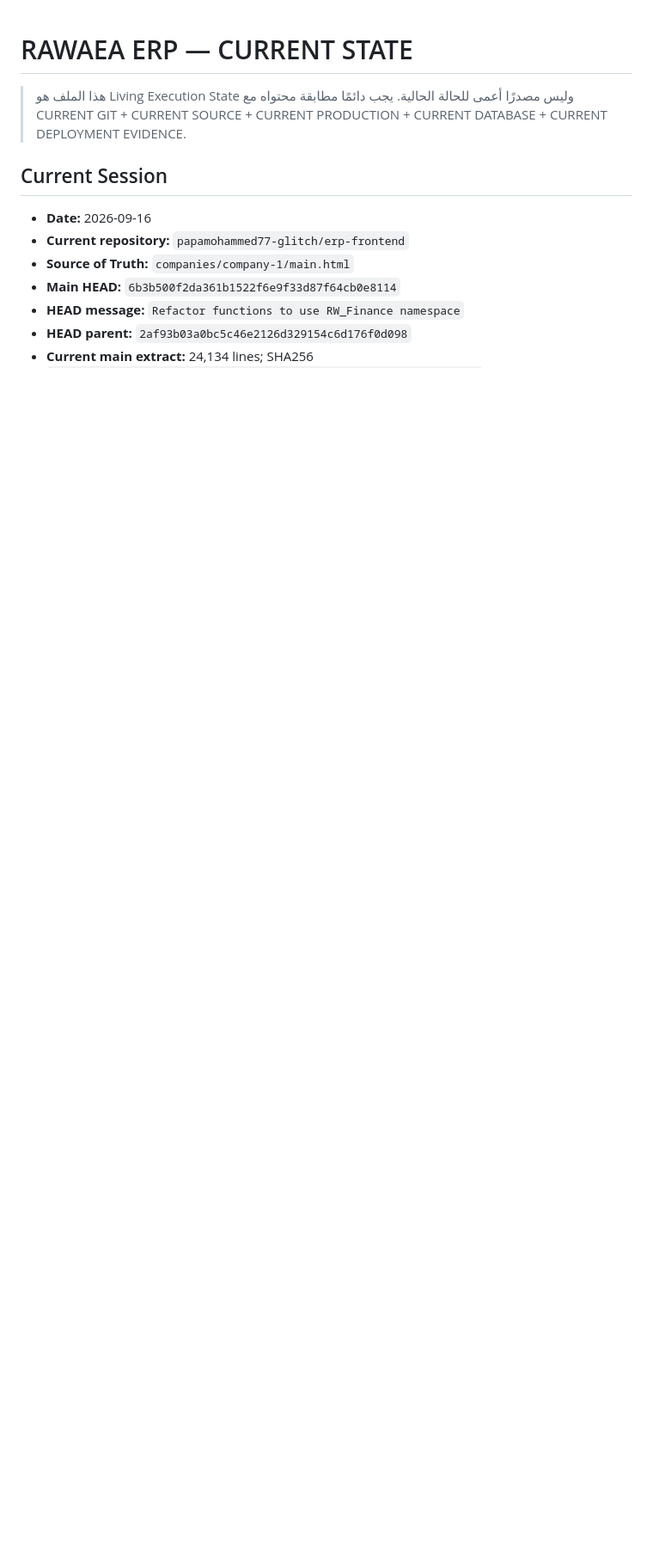
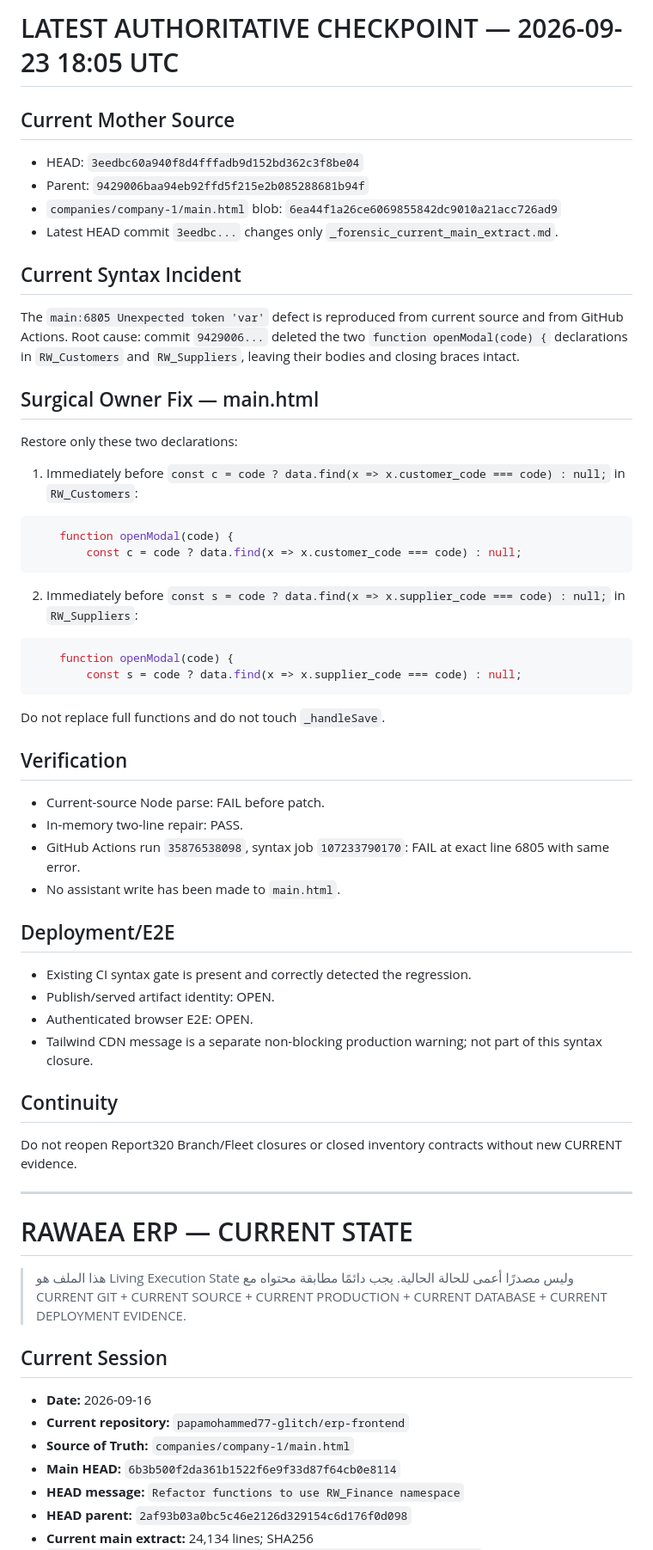
Before and after one commit to papamohammed77-glitch/erp-frontend, a Markdown page: CURRENT_STATE.md, the part around the change. Shown at 86% size. Drawn GitHub-style; blank space fills up the shorter version.

Commit message:
Record Mother main syntax root cause and surgical owner patch

````diff
--- a/CURRENT_STATE.md
+++ b/CURRENT_STATE.md
@@ -1,3 +1,47 @@
+# LATEST AUTHORITATIVE CHECKPOINT — 2026-09-23 18:05 UTC
+
+## Current Mother Source
+- HEAD: `3eedbc60a940f8d4fffadb9d152bd362c3f8be04`
+- Parent: `9429006baa94eb92ffd5f215e2b085288681b94f`
+- `companies/company-1/main.html` blob: `6ea44f1a26ce6069855842dc9010a21acc726ad9`
+- Latest HEAD commit `3eedbc...` changes only `_forensic_current_main_extract.md`.
+
+## Current Syntax Incident
+The `main:6805 Unexpected token 'var'` defect is reproduced from current source and from GitHub Actions.
+Root cause: commit `9429006...` deleted the two `function openModal(code) {` declarations in `RW_Customers` and `RW_Suppliers`, leaving their bodies and closing braces intact.
+
+## Surgical Owner Fix — main.html
+Restore only these two declarations:
+1. Immediately before `const c = code ? data.find(x => x.customer_code === code) : null;` in `RW_Customers`:
+```javascript
+    function openModal(code) {
+        const c = code ? data.find(x => x.customer_code === code) : null;
+```
+2. Immediately before `const s = code ? data.find(x => x.supplier_code === code) : null;` in `RW_Suppliers`:
+```javascript
+    function openModal(code) {
+        const s = code ? data.find(x => x.supplier_code === code) : null;
+```
+
+Do not replace full functions and do not touch `_handleSave`.
+
+## Verification
+- Current-source Node parse: FAIL before patch.
+- In-memory two-line repair: PASS.
+- GitHub Actions run `35876538098`, syntax job `107233790170`: FAIL at exact line 6805 with same error.
+- No assistant write has been made to `main.html`.
+
+## Deployment/E2E
+- Existing CI syntax gate is present and correctly detected the regression.
+- Publish/served artifact identity: OPEN.
+- Authenticated browser E2E: OPEN.
+- Tailwind CDN message is a separate non-blocking production warning; not part of this syntax closure.
+
+## Continuity
+Do not reopen Report320 Branch/Fleet closures or closed inventory contracts without new CURRENT evidence.
+
+---
+
 # RAWAEA ERP — CURRENT STATE
 
 > هذا الملف هو Living Execution State وليس مصدرًا أعمى للحالة الحالية. يجب دائمًا مطابقة محتواه مع CURRENT GIT + CURRENT SOURCE + CURRENT PRODUCTION + CURRENT DATABASE + CURRENT DEPLOYMENT EVIDENCE.
````
